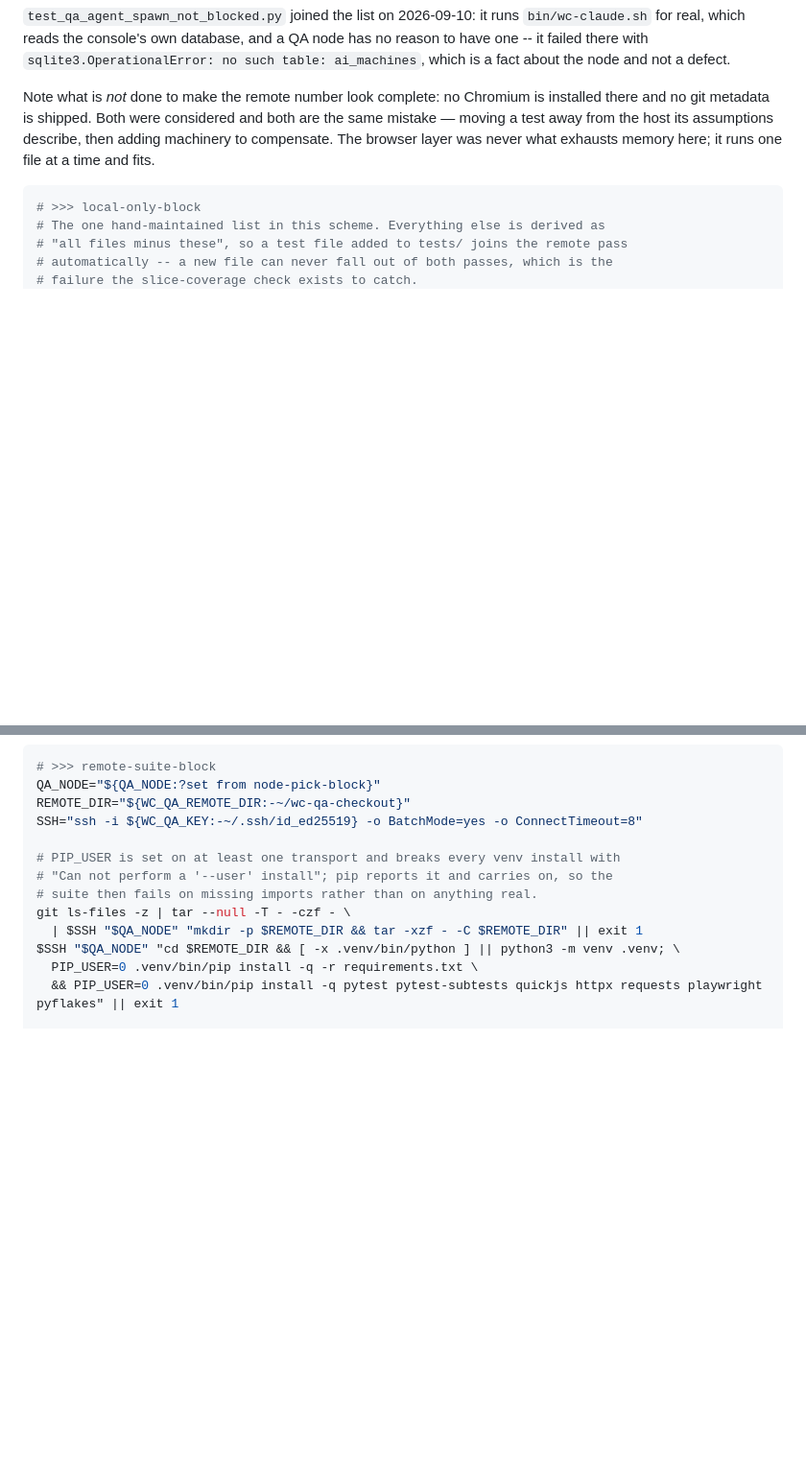
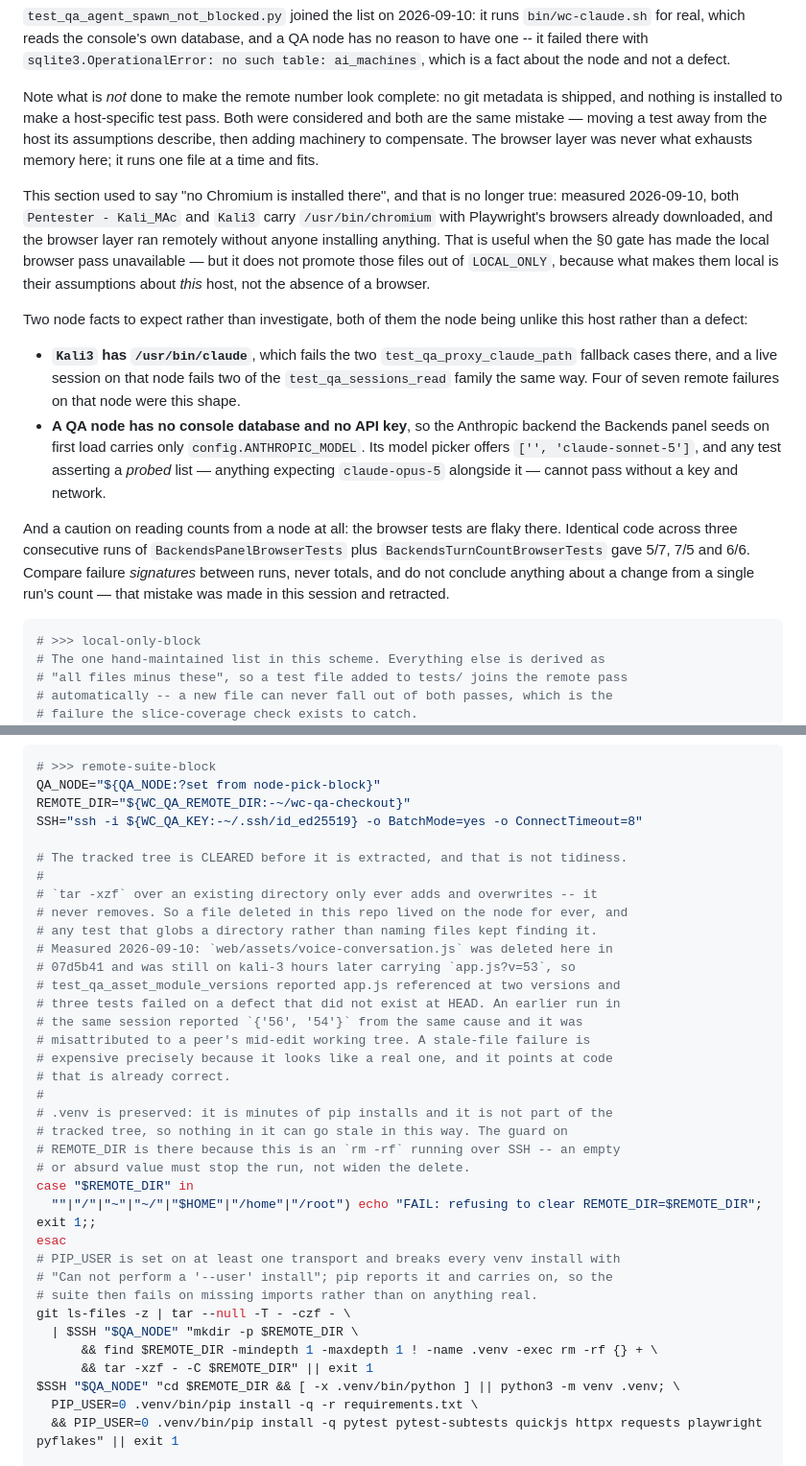
Before and after one commit to tarrinho/claude_code_webclient, a Markdown page: rules.md, 2 parts joined by grey strips. Shown at 96% size. GitHub-like rendering; blank space fills up the shorter version.

Commit message:
fix: the QA-node sync never deleted, so removed files failed tests for ever
Registry #103. §14 syncs with `git ls-files -z | tar ... | tar -xzf -C
$REMOTE_DIR`, and extracting over an existing directory only adds and
overwrites -- it never removes. A file deleted in this repo therefore stayed on
the node indefinitely, and any test that globs a directory instead of naming
files kept finding it.

web/assets/voice-conversation.js was deleted here in 07d5b41 and was still on
kali-3 hours later carrying app.js?v=53, so test_qa_asset_module_versions
reported app.js at two versions and three tests failed on the ES-module
identity split -- a real bug shape, with HEAD correct the whole time. That cost
real investigation: a peer checked it against a clean git archive export of
HEAD before either of us worked out it was the node's own leftovers, and I had
earlier seen the {'56','54'} form of the same thing and misattributed it to a
peer's mid-edit working tree. A stale-file failure is expensive precisely
because it looks real and points at code that is already correct.

The tracked tree is now cleared before extraction, preserving .venv -- minutes
of pip installs, and not tracked, so it cannot go stale this way. REMOTE_DIR is
guarded against empty, /, ~ and $HOME first, because this is an rm -rf running
over SSH and a wrong value must stop the run rather than widen the delete.

Verified on the node: stale file gone, app.js resolving to one version across
all 13 references, venv intact, and the two version test files 10 passed there
where they had been failing.

Also corrected two stale claims in §14 while in that section. "No Chromium is
installed there" is no longer true -- both QA nodes carry /usr/bin/chromium
with Playwright's browsers already downloaded, which is why the browser layer
ran remotely at all. Added the two node facts worth expecting rather than
investigating (kali-3 has /usr/bin/claude, which fails the
test_qa_proxy_claude_path fallbacks; a node has no console DB or API key, so
the seeded backend's picker offers only ['', 'claude-sonnet-5']), and the
warning that browser counts there are flaky -- 5/7, 7/5, 6/6 on identical code
-- so signatures must be compared, never totals.

Co-Authored-By: Claude Opus 5 (1M context) <noreply@anthropic.com>

````diff
--- a/rules.md
+++ b/rules.md
@@ -418,11 +418,40 @@ makes them wrong. So:
 node has no reason to have one -- it failed there with `sqlite3.OperationalError:
 no such table: ai_machines`, which is a fact about the node and not a defect.
 
-Note what is *not* done to make the remote number look complete: no Chromium is
-installed there and no git metadata is shipped. Both were considered and both
-are the same mistake — moving a test away from the host its assumptions
-describe, then adding machinery to compensate. The browser layer was never what
-exhausts memory here; it runs one file at a time and fits.
+Note what is *not* done to make the remote number look complete: no git
+metadata is shipped, and nothing is installed to make a host-specific test
+pass. Both were considered and both are the same mistake — moving a test away
+from the host its assumptions describe, then adding machinery to compensate.
+The browser layer was never what exhausts memory here; it runs one file at a
+time and fits.
+
+This section used to say "no Chromium is installed there", and that is no
+longer true: measured 2026-09-10, both `Pentester - Kali_MAc` and `Kali3` carry
+`/usr/bin/chromium` with Playwright's browsers already downloaded, and the
+browser layer ran remotely without anyone installing anything. That is useful
+when the §0 gate has made the local browser pass unavailable — but it does not
+promote those files out of `LOCAL_ONLY`, because what makes them local is their
+assumptions about *this* host, not the absence of a browser.
+
+Two node facts to expect rather than investigate, both of them the node being
+unlike this host rather than a defect:
+
+- **`Kali3` has `/usr/bin/claude`**, which fails the two
+  `test_qa_proxy_claude_path` fallback cases there, and a live session on that
+  node fails two of the `test_qa_sessions_read` family the same way. Four of
+  seven remote failures on that node were this shape.
+- **A QA node has no console database and no API key**, so the Anthropic
+  backend the Backends panel seeds on first load carries only
+  `config.ANTHROPIC_MODEL`. Its model picker offers `['', 'claude-sonnet-5']`,
+  and any test asserting a *probed* list — anything expecting `claude-opus-5`
+  alongside it — cannot pass without a key and network.
+
+And a caution on reading counts from a node at all: the browser tests are flaky
+there. Identical code across three consecutive runs of
+`BackendsPanelBrowserTests` plus `BackendsTurnCountBrowserTests` gave 5/7, 7/5
+and 6/6. Compare failure *signatures* between runs, never totals, and do not
+conclude anything about a change from a single run's count — that mistake was
+made in this session and retracted.
 
 ```bash
 # >>> local-only-block
@@ -522,11 +551,34 @@ QA_NODE="${QA_NODE:?set from node-pick-block}"
 REMOTE_DIR="${WC_QA_REMOTE_DIR:-~/wc-qa-checkout}"
 SSH="ssh -i ${WC_QA_KEY:-~/.ssh/id_ed25519} -o BatchMode=yes -o ConnectTimeout=8"
 
+# The tracked tree is CLEARED before it is extracted, and that is not tidiness.
+#
+# `tar -xzf` over an existing directory only ever adds and overwrites -- it
+# never removes. So a file deleted in this repo lived on the node for ever, and
+# any test that globs a directory rather than naming files kept finding it.
+# Measured 2026-09-10: `web/assets/voice-conversation.js` was deleted here in
+# 07d5b41 and was still on kali-3 hours later carrying `app.js?v=53`, so
+# test_qa_asset_module_versions reported app.js referenced at two versions and
+# three tests failed on a defect that did not exist at HEAD. An earlier run in
+# the same session reported `{'56', '54'}` from the same cause and it was
+# misattributed to a peer's mid-edit working tree. A stale-file failure is
+# expensive precisely because it looks like a real one, and it points at code
+# that is already correct.
+#
+# .venv is preserved: it is minutes of pip installs and it is not part of the
+# tracked tree, so nothing in it can go stale in this way. The guard on
+# REMOTE_DIR is there because this is an `rm -rf` running over SSH -- an empty
+# or absurd value must stop the run, not widen the delete.
+case "$REMOTE_DIR" in
+  ""|"/"|"~"|"~/"|"$HOME"|"/home"|"/root") echo "FAIL: refusing to clear REMOTE_DIR=$REMOTE_DIR"; exit 1;;
+esac
 # PIP_USER is set on at least one transport and breaks every venv install with
 # "Can not perform a '--user' install"; pip reports it and carries on, so the
 # suite then fails on missing imports rather than on anything real.
 git ls-files -z | tar --null -T - -czf - \
-  | $SSH "$QA_NODE" "mkdir -p $REMOTE_DIR && tar -xzf - -C $REMOTE_DIR" || exit 1
+  | $SSH "$QA_NODE" "mkdir -p $REMOTE_DIR \
+      && find $REMOTE_DIR -mindepth 1 -maxdepth 1 ! -name .venv -exec rm -rf {} + \
+      && tar -xzf - -C $REMOTE_DIR" || exit 1
 $SSH "$QA_NODE" "cd $REMOTE_DIR && [ -x .venv/bin/python ] || python3 -m venv .venv; \
   PIP_USER=0 .venv/bin/pip install -q -r requirements.txt \
   && PIP_USER=0 .venv/bin/pip install -q pytest pytest-subtests quickjs httpx requests playwright pyflakes" || exit 1
````
Also changed, not shown: other parts of rules.md (+2 -2 lines).
